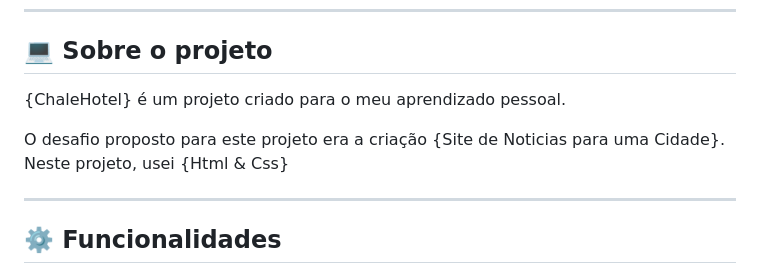
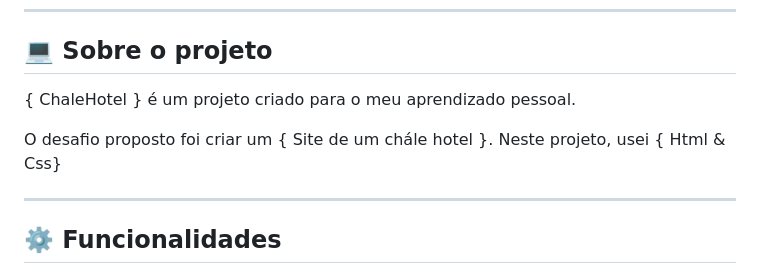
Before and after one commit to thiagoirenio/ChaleHotel, a Markdown page: README.md, the part around the change. Drawn GitHub-style.

```diff
--- a/README.md
+++ b/README.md
@@ -47,9 +47,9 @@
 ## 💻 Sobre o projeto
 
 <!-- EXPLICA O MOTIVO DO PROJETO -->
-{ChaleHotel} é um projeto criado para o meu aprendizado pessoal.
+{ ChaleHotel } é um projeto criado para o meu aprendizado pessoal.
 
-O desafio proposto para este projeto era a criação {Site de Noticias para uma Cidade}. Neste projeto, usei {Html & Css}
+O desafio proposto foi criar um { Site de um chále hotel }. Neste projeto, usei { Html & Css}
 
 <!-- LINHA DE DIVISÃO: -->
 ---
```
